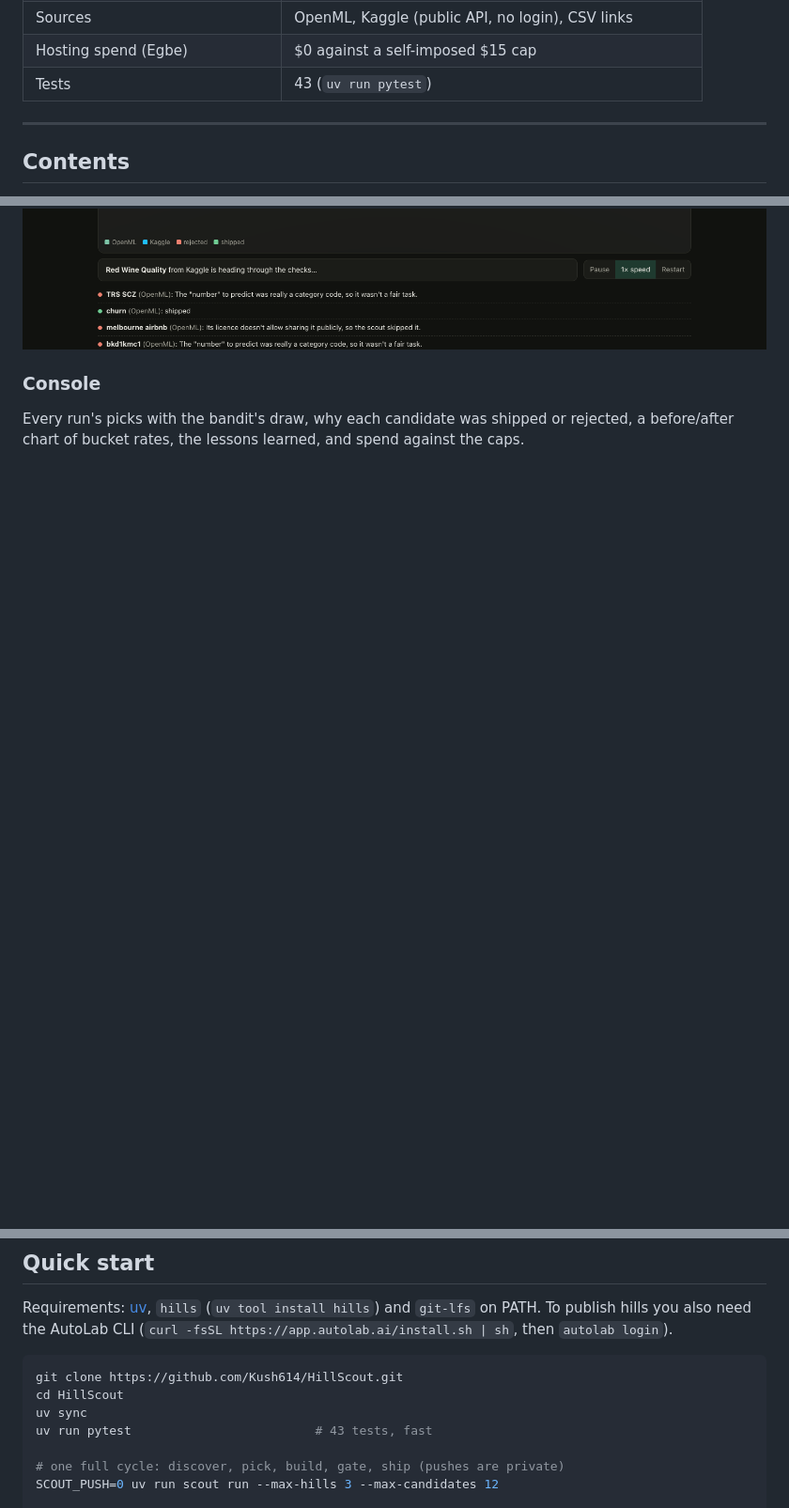
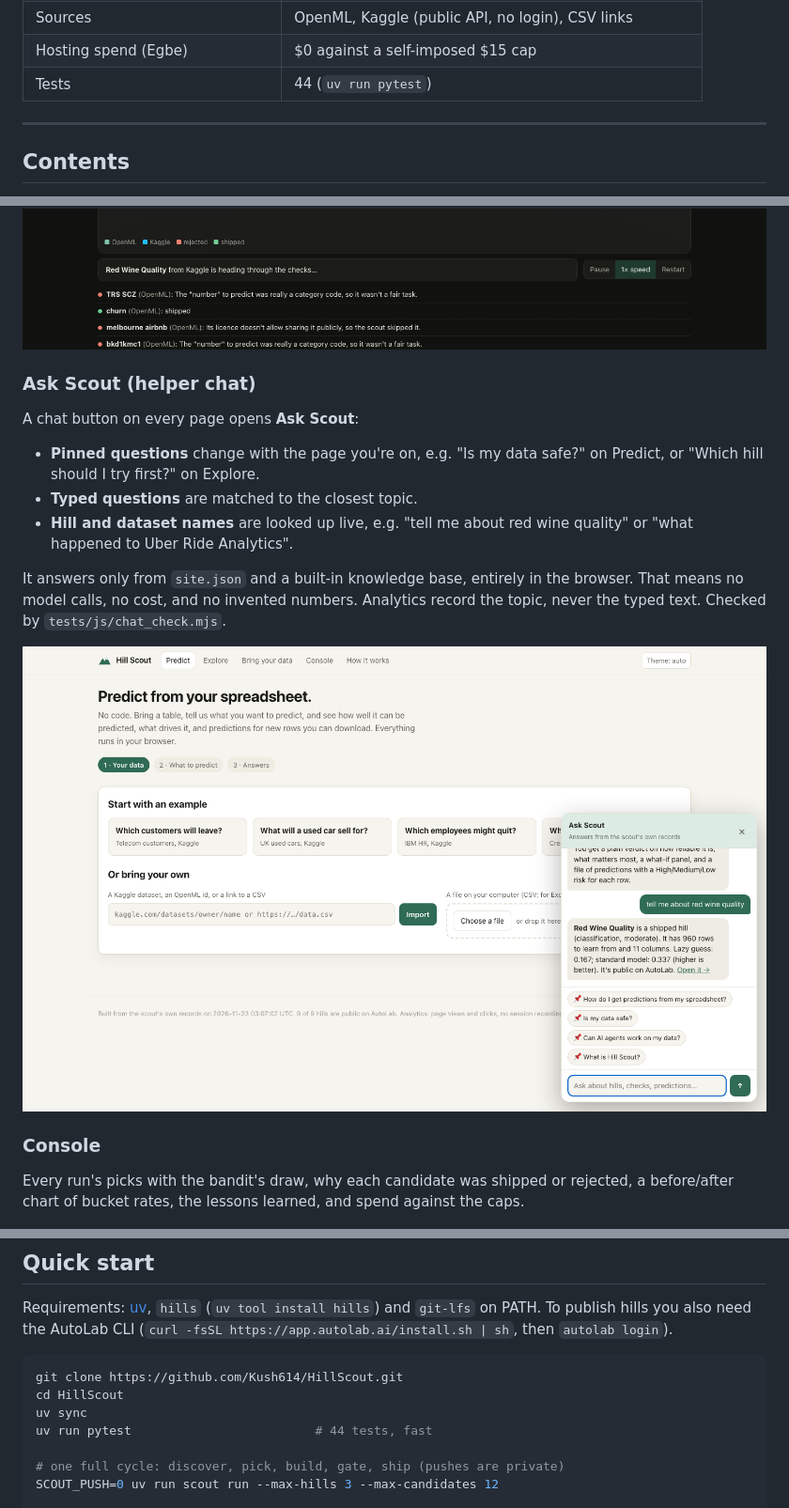
Before and after one commit to Kush614/HillScout, a Markdown page: README.md, 3 parts joined by grey strips. Shown at 94% size. Rendered like a GitHub page; pictures changed too: docs/screenshots/ask-scout.png (added); blank space fills up the shorter version.

Commit message:
Ask Scout helper chat with pinned questions; chat test
Co-Authored-By: Claude Opus 5.5 <noreply@anthropic.com>

```diff
--- a/README.md
+++ b/README.md
@@ -18,7 +18,7 @@ Hill Scout is an autonomous agent that finds public tabular datasets on OpenML,
 | Rejected by the gates | 7 (leaks, trivially easy tasks, licences, unusable targets) |
 | Sources | OpenML, Kaggle (public API, no login), CSV links |
 | Hosting spend (Egbe) | $0 against a self-imposed $15 cap |
-| Tests | 43 (`uv run pytest`) |
+| Tests | 44 (`uv run pytest`) |
 
 ---
 
@@ -146,6 +146,16 @@ A page for people who have never trained a model:
 ![How it works: why this exists](docs/screenshots/how-it-works-why.png)
 ![How it works: 3D replay of the real runs](docs/screenshots/how-it-works-replay.png)
 
+### Ask Scout (helper chat)
+A chat button on every page opens **Ask Scout**:
+- **Pinned questions** change with the page you're on, e.g. "Is my data safe?" on Predict, or "Which hill should I try first?" on Explore.
+- **Typed questions** are matched to the closest topic.
+- **Hill and dataset names** are looked up live, e.g. "tell me about red wine quality" or "what happened to Uber Ride Analytics".
+
+It answers only from `site.json` and a built-in knowledge base, entirely in the browser. That means no model calls, no cost, and no invented numbers. Analytics record the topic, never the typed text. Checked by `tests/js/chat_check.mjs`.
+
+![Ask Scout helper chat](docs/screenshots/ask-scout.png)
+
 ### Console
 Every run's picks with the bandit's draw, why each candidate was shipped or rejected, a before/after chart of bucket rates, the lessons learned, and spend against the caps.
 
@@ -211,7 +221,7 @@ Requirements: [uv](https://docs.astral.sh/uv/), `hills` (`uv tool install hills`
 git clone https://github.com/Kush614/HillScout.git
 cd HillScout
 uv sync
-uv run pytest                         # 43 tests, fast
+uv run pytest                         # 44 tests, fast
 
 # one full cycle: discover, pick, build, gate, ship (pushes are private)
 SCOUT_PUSH=0 uv run scout run --max-hills 3 --max-candidates 12
```
Also changed, not shown: other parts of README.md (+1 -1 lines), 5 other files.
